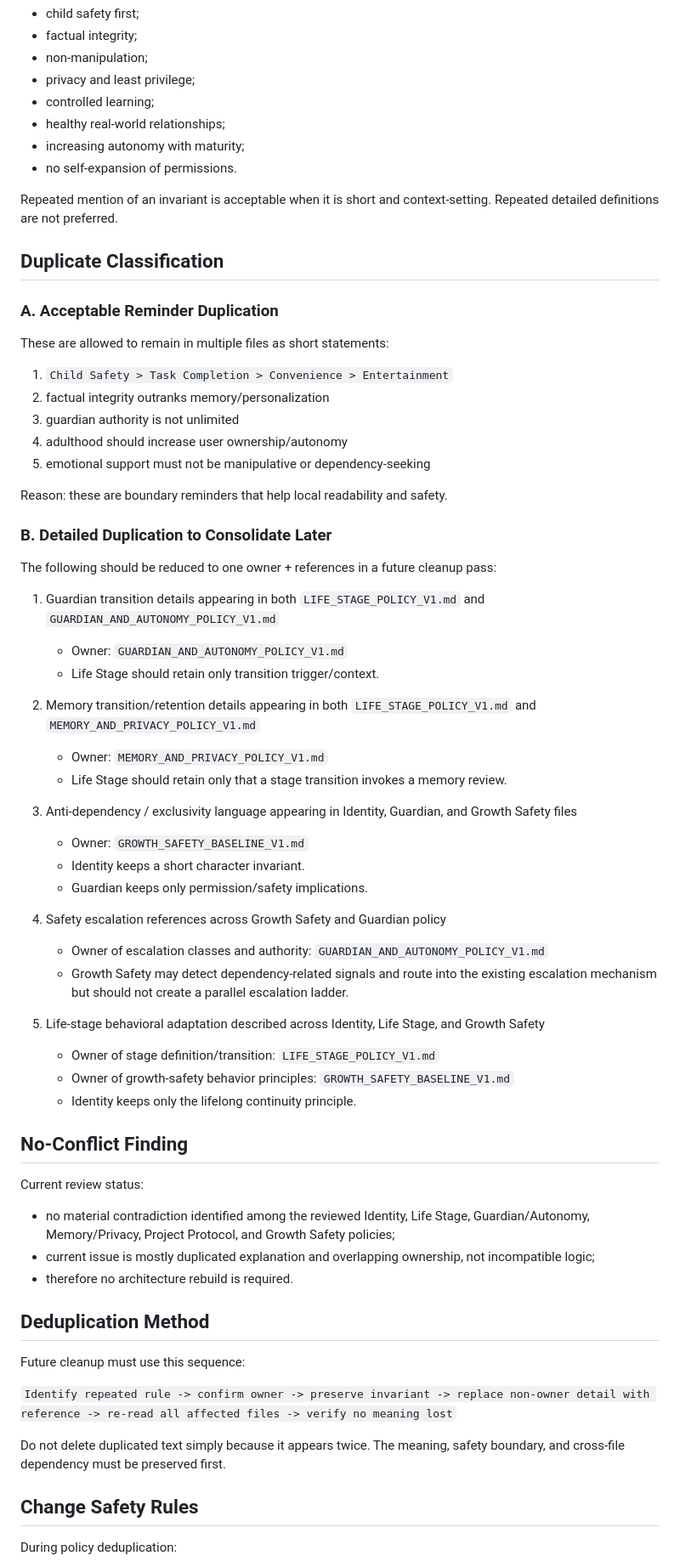
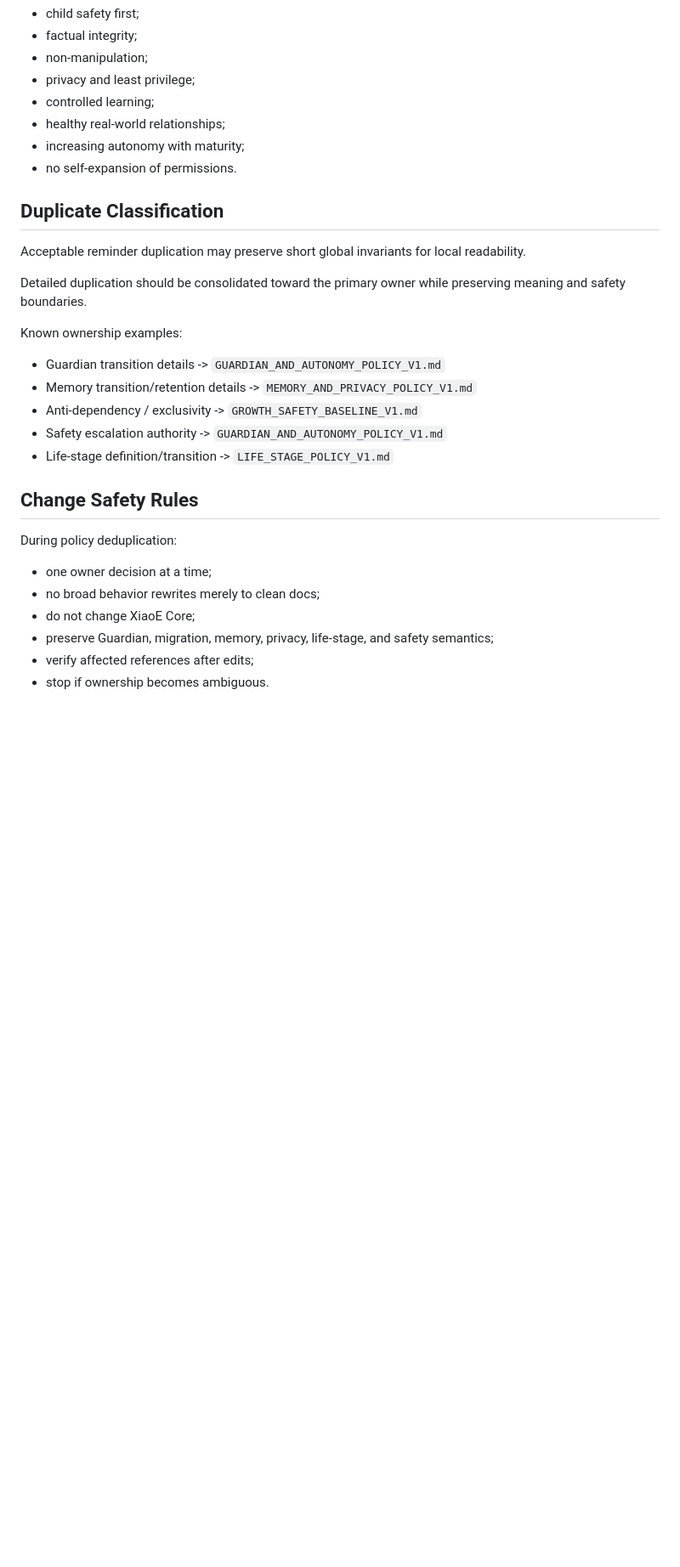
Before and after one commit to Xiao-E-26/daughter-companion-ai, a Markdown page: POLICY_OWNERSHIP_MAP_V1.md, the part around one of its changes. Shown at 85% size. GitHub-like rendering; blank space fills up the shorter version.

```diff
--- a/POLICY_OWNERSHIP_MAP_V1.md
+++ b/POLICY_OWNERSHIP_MAP_V1.md
@@ -47,67 +86,26 @@ The following may appear briefly in more than one file because they are global i
 - increasing autonomy with maturity;
 - no self-expansion of permissions.
 
-Repeated mention of an invariant is acceptable when it is short and context-setting.
-Repeated detailed definitions are not preferred.
-
 ## Duplicate Classification
 
-### A. Acceptable Reminder Duplication
+Acceptable reminder duplication may preserve short global invariants for local readability.
 
-These are allowed to remain in multiple files as short statements:
+Detailed duplication should be consolidated toward the primary owner while preserving meaning and safety boundaries.
 
-1. `Child Safety > Task Completion > Convenience > Entertainment`
-2. factual integrity outranks memory/personalization
-3. guardian authority is not unlimited
-4. adulthood should increase user ownership/autonomy
-5. emotional support must not be manipulative or dependency-seeking
-
-Reason: these are boundary reminders that help local readability and safety.
-
-### B. Detailed Duplication to Consolidate Later
-
-The following should be reduced to one owner + references in a future cleanup pass:
-
-1. Guardian transition details appearing in both `LIFE_STAGE_POLICY_V1.md` and `GUARDIAN_AND_AUTONOMY_POLICY_V1.md`
-   - Owner: `GUARDIAN_AND_AUTONOMY_POLICY_V1.md`
-   - Life Stage should retain only transition trigger/context.
-
-2. Memory transition/retention details appearing in both `LIFE_STAGE_POLICY_V1.md` and `MEMORY_AND_PRIVACY_POLICY_V1.md`
-   - Owner: `MEMORY_AND_PRIVACY_POLICY_V1.md`
-   - Life Stage should retain only that a stage transition invokes a memory review.
-
-3. Anti-dependency / exclusivity language appearing in Identity, Guardian, and Growth Safety files
-   - Owner: `GROWTH_SAFETY_BASELINE_V1.md`
-   - Identity keeps a short character invariant.
-   - Guardian keeps only permission/safety implications.
-
-4. Safety escalation references across Growth Safety and Guardian policy
-   - Owner of escalation classes and authority: `GUARDIAN_AND_AUTONOMY_POLICY_V1.md`
-   - Growth Safety may detect dependency-related signals and route into the existing escalation mechanism but should not create a parallel escalation ladder.
-
-5. Life-stage behavioral adaptation described across Identity, Life Stage, and Growth Safety
-   - Owner of stage definition/transition: `LIFE_STAGE_POLICY_V1.md`
-   - Owner of growth-safety behavior principles: `GROWTH_SAFETY_BASELINE_V1.md`
-   - Identity keeps only the lifelong continuity principle.
-
-## No-Conflict Finding
-
-Current review status:
-
-- no material contradiction identified among the reviewed Identity, Life Stage, Guardian/Autonomy, Memory/Privacy, Project Protocol, and Growth Safety policies;
-- current issue is mostly duplicated explanation and overlapping ownership, not incompatible logic;
-- therefore no architecture rebuild is required.
-
-## Deduplication Method
-
-Future cleanup must use this sequence:
-
-`Identify repeated rule -> confirm owner -> preserve invariant -> replace non-owner detail with reference -> re-read all affected files -> verify no meaning lost`
-
-Do not delete duplicated text simply because it appears twice.
-The meaning, safety boundary, and cross-file dependency must be preserved first.
+Known ownership examples:
+- Guardian transition details -> `GUARDIAN_AND_AUTONOMY_POLICY_V1.md`
+- Memory transition/retention details -> `MEMORY_AND_PRIVACY_POLICY_V1.md`
+- Anti-dependency / exclusivity -> `GROWTH_SAFETY_BASELINE_V1.md`
+- Safety escalation authority -> `GUARDIAN_AND_AUTONOMY_POLICY_V1.md`
+- Life-stage definition/transition -> `LIFE_STAGE_POLICY_V1.md`
 
 ## Change Safety Rules
 
 During policy deduplication:
+- one owner decision at a time;
+- no broad behavior rewrites merely to clean docs;
+- do not change XiaoE Core;
+- preserve Guardian, migration, memory, privacy, life-stage, and safety semantics;
+- verify affected references after edits;
+- stop if ownership becomes ambiguous.
 
```
Also changed, not shown: other parts of POLICY_OWNERSHIP_MAP_V1.md (+66 -39 lines).
